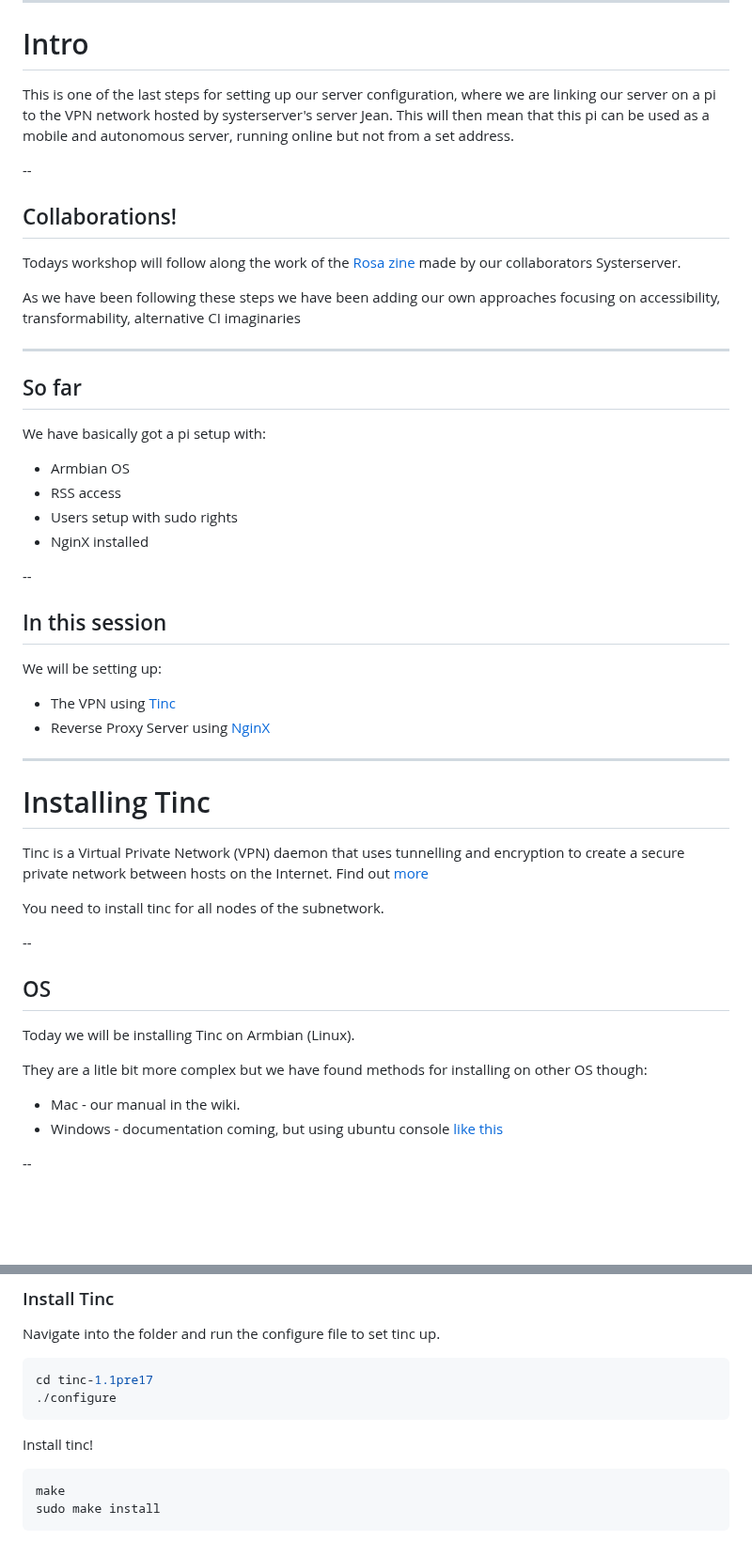
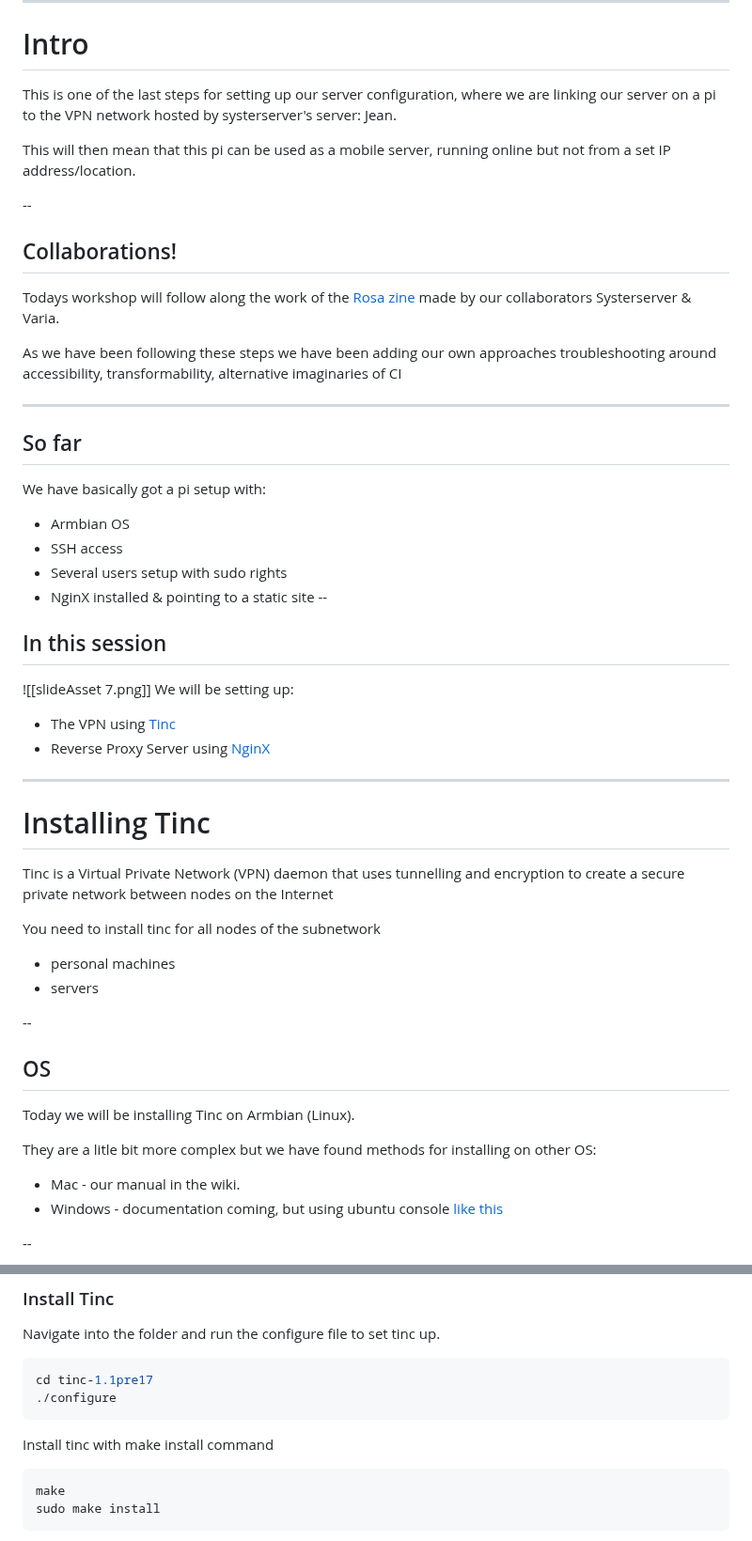
Before and after one commit to In-grid-collective/servPubWiki, a Markdown page: Workshop/05-VPN and Reverse Proxy Server workshop_new.md, 2 parts joined by grey strips. Shown at 94% size. Drawn GitHub-style; blank space fills up the shorter version.

Commit message:
vault backup: 2023-11-24 11:57:18

````diff
--- a/Workshop/05-VPN and Reverse Proxy Server workshop_new.md
+++ b/Workshop/05-VPN and Reverse Proxy Server workshop_new.md
@@ -49,7 +49,9 @@ background: rgb(79,9,121); background: linear-gradient(180deg, rgba(79,9,121,1)
 
 
 
-This is one of the last steps for setting up our server configuration, where we are linking our server on a pi to the VPN network hosted by systerserver's server Jean. This will then mean that this pi can be used as a mobile and autonomous server, running online but not from a set address.
+This is one of the last steps for setting up our server configuration, where we are linking our server on a pi to the VPN network hosted by systerserver's server: Jean.
+
+This will then mean that this pi can be used as a mobile server, running online but not from a set IP address/location.
 
 
 
@@ -57,22 +59,21 @@ This is one of the last steps for setting up our server configuration, where we
 
 ## Collaborations!
 
-Todays workshop will follow along the work of the [Rosa zine](https://psaroskalazines.gr/pdf/rosa_beta_25_jan_23.pdf) made by our collaborators Systerserver.
+Todays workshop will follow along the work of the [Rosa zine](https://psaroskalazines.gr/pdf/rosa_beta_25_jan_23.pdf) made by our collaborators Systerserver & Varia.
 
-As we have been following these steps we have been adding our own approaches focusing on accessibility, transformability, alternative CI imaginaries
+As we have been following these steps we have been adding our own approaches troubleshooting around accessibility, transformability, alternative imaginaries of CI
 
 ---
 ## So far
 
 We have basically got a pi setup with:
 - Armbian OS
-- RSS access
-- Users setup with sudo rights
-- NginX installed
-
+- SSH access
+- Several users setup with sudo rights
+- NginX installed & pointing to a static site
 --
 ## In this session
-
+![[slideAsset 7.png]]
 We will be setting up:
 - The VPN  using  [Tinc](https://www.cyberciti.biz/faq/ubuntu-install-tinc-and-set-up-a-basic-vpn/)
 -  Reverse Proxy Server using [NginX](https://www.nginx.com/resources/glossary/reverse-proxy-server/)
@@ -82,16 +83,18 @@ We will be setting up:
 # Installing Tinc
 
 
-Tinc is a Virtual Private Network (VPN) daemon that uses tunnelling and encryption to create a secure private network between hosts on the Internet. Find out [more](https://www.tinc-vpn.org/)
+Tinc is a Virtual Private Network (VPN) daemon that uses tunnelling and encryption to create a secure private network between nodes on the Internet
 
-You need to install tinc for all nodes of the subnetwork.
+You need to install tinc for all nodes of the subnetwork
+- personal machines
+- servers
 
 --
 ## OS
 
 Today we will be installing Tinc on Armbian (Linux).
 
-They are a litle bit more complex but we have found methods for installing on other OS though:
+They are a litle bit more complex but we have found methods for installing on other OS:
 - Mac - our manual in the wiki.
 - Windows - documentation coming, but using ubuntu console [like this](https://www.microsoft.com/store/productId/9PDXGNCFSCZV?ocid=pdpshare)
 
@@ -158,7 +162,7 @@ cd tinc-1.1pre17
 ./configure
 ```
 
-Install tinc!
+Install tinc with make install command
 
 ```shell
 make
````
Also changed, not shown: other parts of Workshop/05-VPN and Reverse Proxy Server workshop_new.md (+4 -3 lines).
